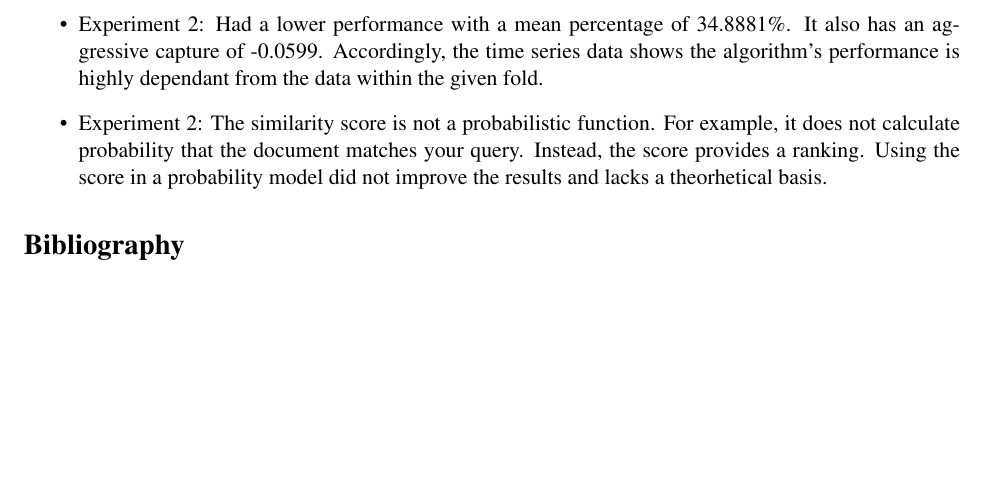
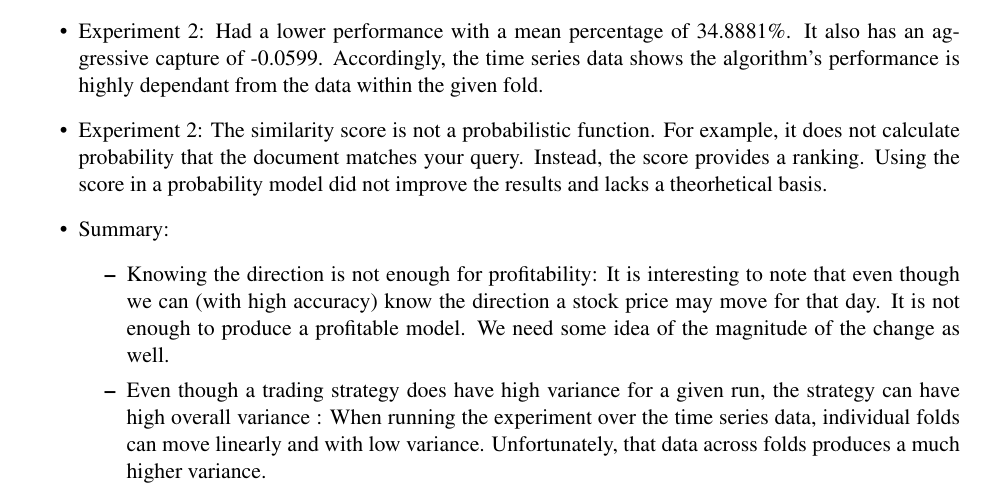
Before and after one commit to stockit/research, a LaTeX paper (final-report/CS446proj.tex): part of page 6 of 11, cut so that both start at the same text, the shorter picture padded with empty space. Compiled offline with pdfLaTeX.

Commit message:
add summary

```diff
--- a/final-report/CS446proj.tex
+++ b/final-report/CS446proj.tex
@@ -344,7 +344,17 @@ and close of the stock price for the correlated document as defined in equation
   calculate probability that the document matches your query. Instead, the score
   provides a ranking. Using the score in a probability model did not
   improve the results and lacks a theorhetical basis.
-
+\item Summary:
+\begin{itemize}
+  \item Knowing the direction is not enough for profitability: It is interesting
+    to note that even though we can (with high accuracy) know the direction a
+    stock price may move for that day. It is not enough to produce a profitable
+    model. We need some idea of the magnitude of the change as well.
+  \item Even though a trading strategy does have high variance for a given run,
+    the strategy can have high overall variance : When running the experiment
+    over the time series data, individual folds can move linearly and with low
+    variance. Unfortunately, that data across folds produces a much higher
+    variance.
 \end{itemize}
 
 %\section*{\instructions{Bibliography}}
```
